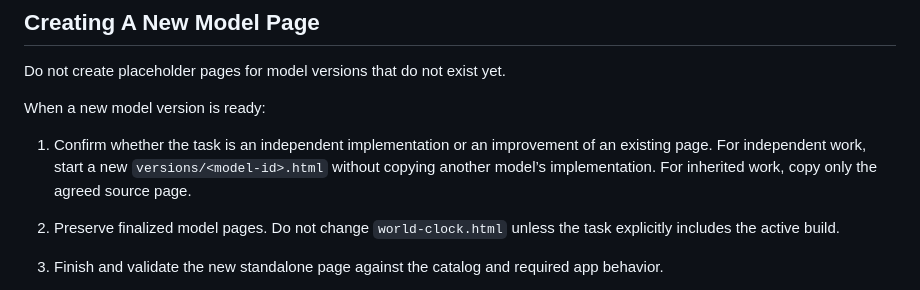
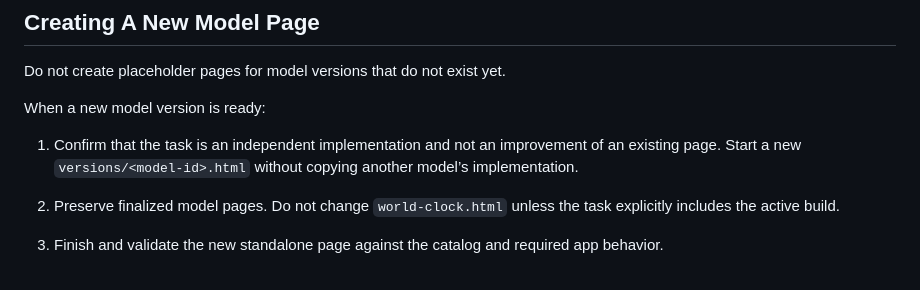
Before and after one commit to christopherrbrown3/world-clock, a Markdown page: docs/model-versioning.md, the part around the change. Drawn GitHub-style.

Commit message:
Refine instructions for new model version implementation (#128)
Clarified instructions for handling independent implementations in model versioning.

```diff
--- a/docs/model-versioning.md
+++ b/docs/model-versioning.md
@@ -40,7 +40,7 @@ Do not create placeholder pages for model versions that do not exist yet.
 
 When a new model version is ready:
 
-1. Confirm whether the task is an independent implementation or an improvement of an existing page. For independent work, start a new `versions/<model-id>.html` without copying another model’s implementation. For inherited work, copy only the agreed source page.
+1. Confirm that the task is an independent implementation and not an improvement of an existing page. Start a new `versions/<model-id>.html` without copying another model’s implementation.
 2. Preserve finalized model pages. Do not change `world-clock.html` unless the task explicitly includes the active build.
 3. Finish and validate the new standalone page against the catalog and required app behavior.
 4. Add its actual snapshot date and file to `versions.json`.
```
